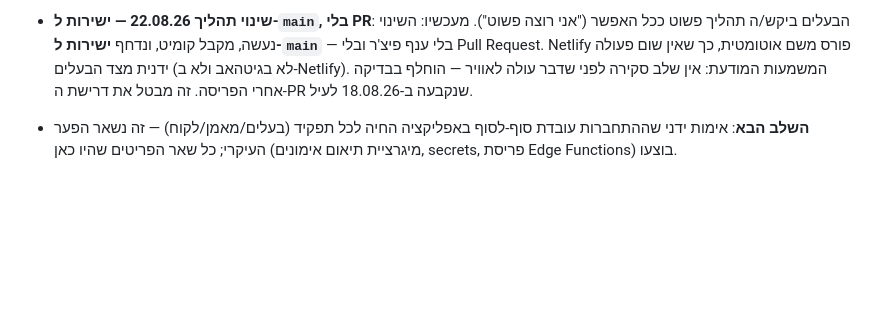
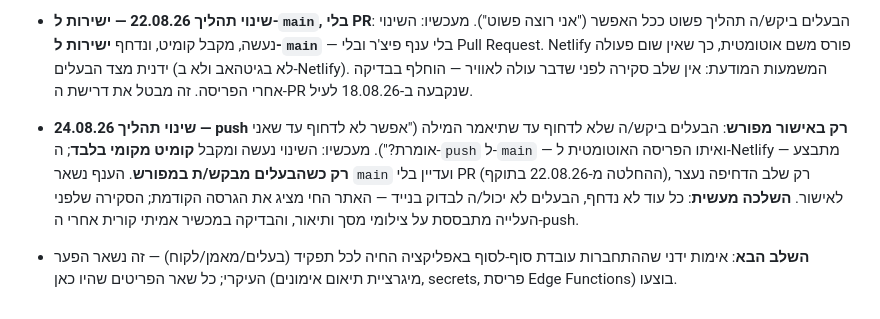
Before and after one commit to hiladar/gym-club, a Markdown page: PROJECT.md, the part around the change. Drawn GitHub-style; blank space fills up the shorter version.

Commit message:
Hold the push until the owner asks for it
The owner asked not to push until they say so. Pushing to main is what
triggers the Netlify deploy, so a push publishes to the live site.

Work still happens directly on main with no PR (the 22.08.26 decision
stands); only the push step now waits for an explicit go-ahead. Noted the
practical consequence: until it is pushed the owner cannot test on their
phone, so pre-push review is based on screenshots.

Co-Authored-By: Claude Opus 5 <noreply@anthropic.com>

```diff
--- a/PROJECT.md
+++ b/PROJECT.md
@@ -191,4 +191,6 @@
 - **פריסה — מ-drag & drop ל-git (18.08.26)**: לתיקייה יש כעת ריפו git אמיתי עם remote ל-GitHub (`origin` → `github.com/hiladar/gym-club`) — עדכון להנחה הישנה ש"אין git בפרויקט הזה" (הוקם ככל הנראה בסשן נפרד; לא היה תיעוד קודם לכך). פרויקט ה-Netlify (`ea-gym`) **מחובר ל-GitHub ומפרוס אוטומטית מ-`main`** — כלומר גרירת תיקיית `deploy/` ידנית לממשק Netlify **כבר לא נדרשת**; מיזוג ל-`main` ב-GitHub מפעיל דיפלוי חדש לבד. תהליך העבודה שאומץ ב-18.08.26: ענף פיצ'ר (`feature/...`) ← קומיט ← push ← Pull Request ← מיזוג ל-`main` (לא קומיט ישיר ל-`main`) — כדי לתת לבעלים הזדמנות לסקור לפני שדבר עולה לאוויר. PR #1 ("Add training scheduling module") היה הראשון בתהליך הזה, מוזג ב-18.08.26.
 
 - **שינוי תהליך 22.08.26 — ישירות ל-`main`, בלי PR**: הבעלים ביקש/ה תהליך פשוט ככל האפשר ("אני רוצה פשוט"). מעכשיו: השינוי נעשה, מקבל קומיט, ונדחף **ישירות ל-`main`** — בלי ענף פיצ'ר ובלי Pull Request. Netlify פורס משם אוטומטית, כך שאין שום פעולה ידנית מצד הבעלים (לא בגיטהאב ולא ב-Netlify). המשמעות המודעת: אין שלב סקירה לפני שדבר עולה לאוויר — הוחלף בבדיקה אחרי הפריסה. זה מבטל את דרישת ה-PR שנקבעה ב-18.08.26 לעיל.
+
+- **שינוי תהליך 24.08.26 — push רק באישור מפורש**: הבעלים ביקש/ה שלא לדחוף עד שתיאמר המילה ("אפשר לא לדחוף עד שאני אומרת?"). מעכשיו: השינוי נעשה ומקבל **קומיט מקומי בלבד**; ה-`push` ל-`main` — ואיתו הפריסה האוטומטית ל-Netlify — מתבצע **רק כשהבעלים מבקש/ת במפורש**. הענף נשאר `main` ועדיין בלי PR (ההחלטה מ-22.08.26 בתוקף), רק שלב הדחיפה נעצר לאישור. **השלכה מעשית**: כל עוד לא נדחף, הבעלים לא יכול/ה לבדוק בנייד — האתר החי מציג את הגרסה הקודמת; הסקירה שלפני העלייה מתבססת על צילומי מסך ותיאור, והבדיקה במכשיר אמיתי קורית אחרי ה-push.
 - **השלב הבא**: אימות ידני שההתחברות עובדת סוף-לסוף באפליקציה החיה לכל תפקיד (בעלים/מאמן/לקוח) — זה נשאר הפער העיקרי; כל שאר הפריטים שהיו כאן (מיגרציית תיאום אימונים, secrets, פריסת Edge Functions) בוצעו.
```
